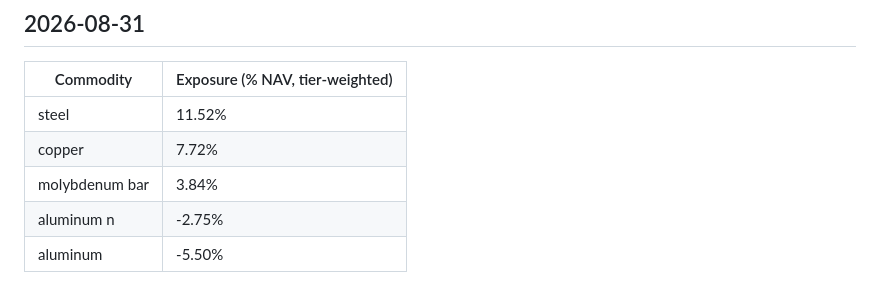
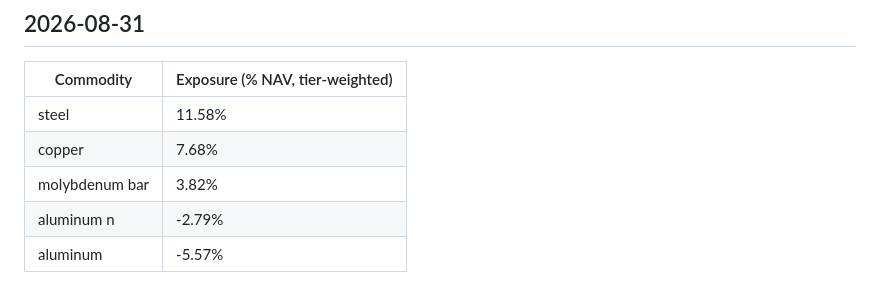
Before and after one commit to Theylon/metallica-dashboard, a Markdown page: reports/asset_commodity_exposure.md, the part around the change. Rendered like a GitHub page.

Commit message:
data: update exposure report for 2026-08-31T14:10Z refresh

```diff
--- a/reports/asset_commodity_exposure.md
+++ b/reports/asset_commodity_exposure.md
@@ -336,8 +336,8 @@ Tracks each held ticker's exposure to its linked commodities (T1/T2 links from m
 
 | Commodity | Exposure (% NAV, tier-weighted) |
 |---|---|
-| steel | 11.52% |
-| copper | 7.72% |
-| molybdenum bar | 3.84% |
-| aluminum n | -2.75% |
-| aluminum | -5.50% |
+| steel | 11.58% |
+| copper | 7.68% |
+| molybdenum bar | 3.82% |
+| aluminum n | -2.79% |
+| aluminum | -5.57% |
```
